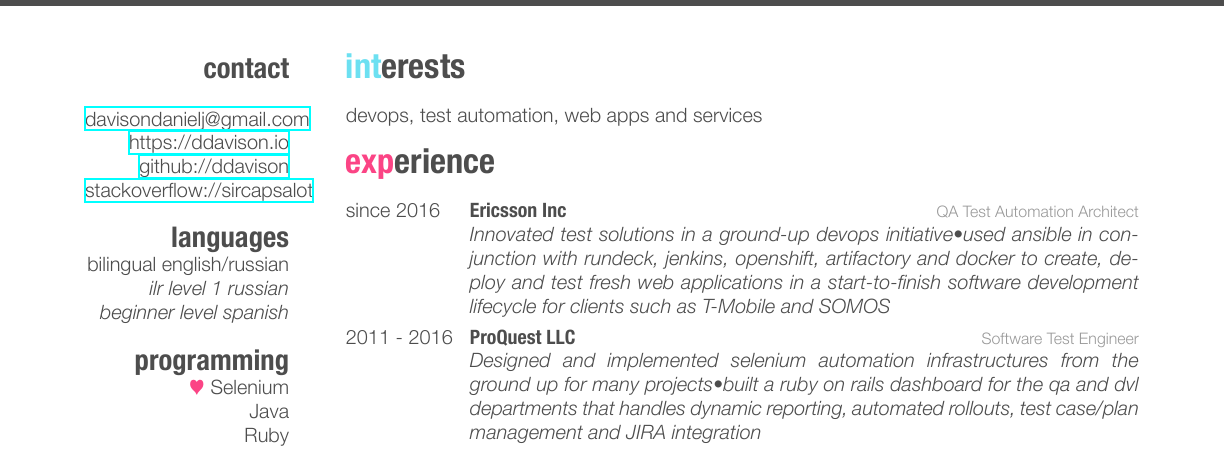
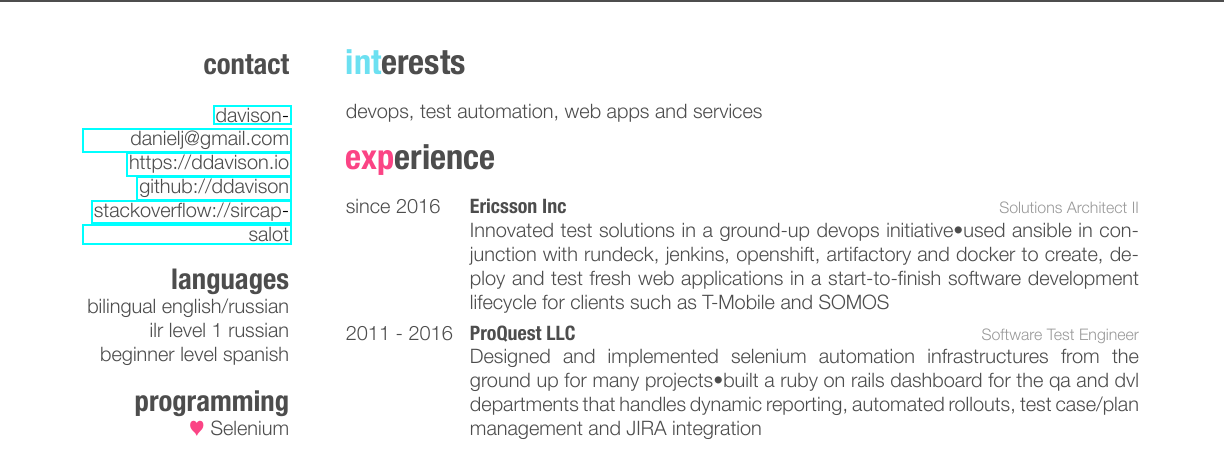
Before and after one commit to ddavison/resume, a LaTeX CV (resume.tex): part of page 1 of 2, cut so that both start at the same text. The pictures show the PDF file resume.pdf that the author committed with the source.

Commit message:
update title

```diff
--- a/resume.tex
+++ b/resume.tex
@@ -57,7 +57,7 @@
   \entry
          {since 2016}
          {Ericsson Inc}
-         {QA Test Automation Architect}
+         {Solutions Architect II}
          {\emph{Innovated test solutions in a ground-up devops initiative\bullet used ansible in conjunction with rundeck, jenkins, openshift, artifactory and docker to create, deploy and test fresh web applications in a start-to-finish software development lifecycle for clients such as T-Mobile and SOMOS}}
   \entry
   	{2011 - 2016}
```
Also changed, not shown: resume.pdf.
